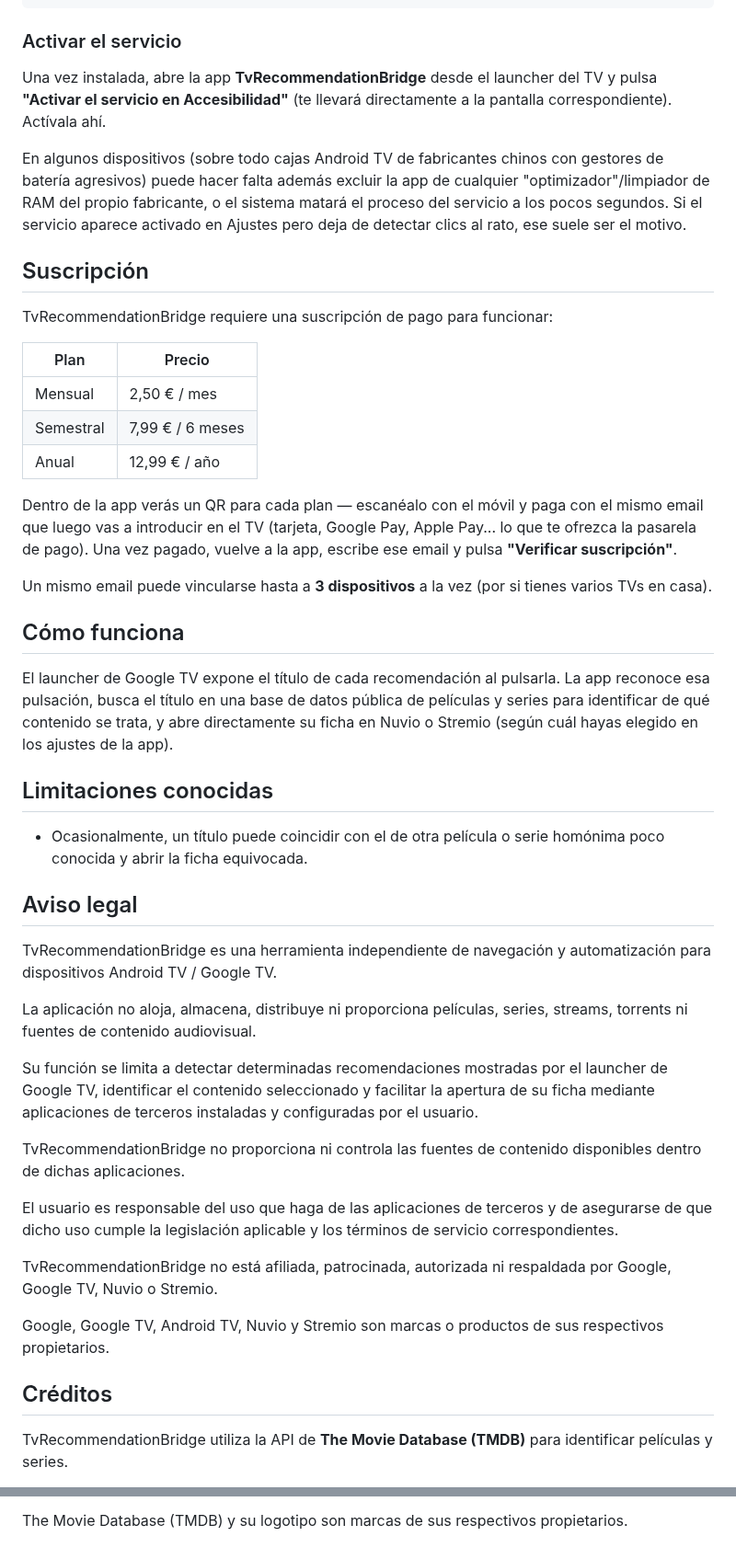
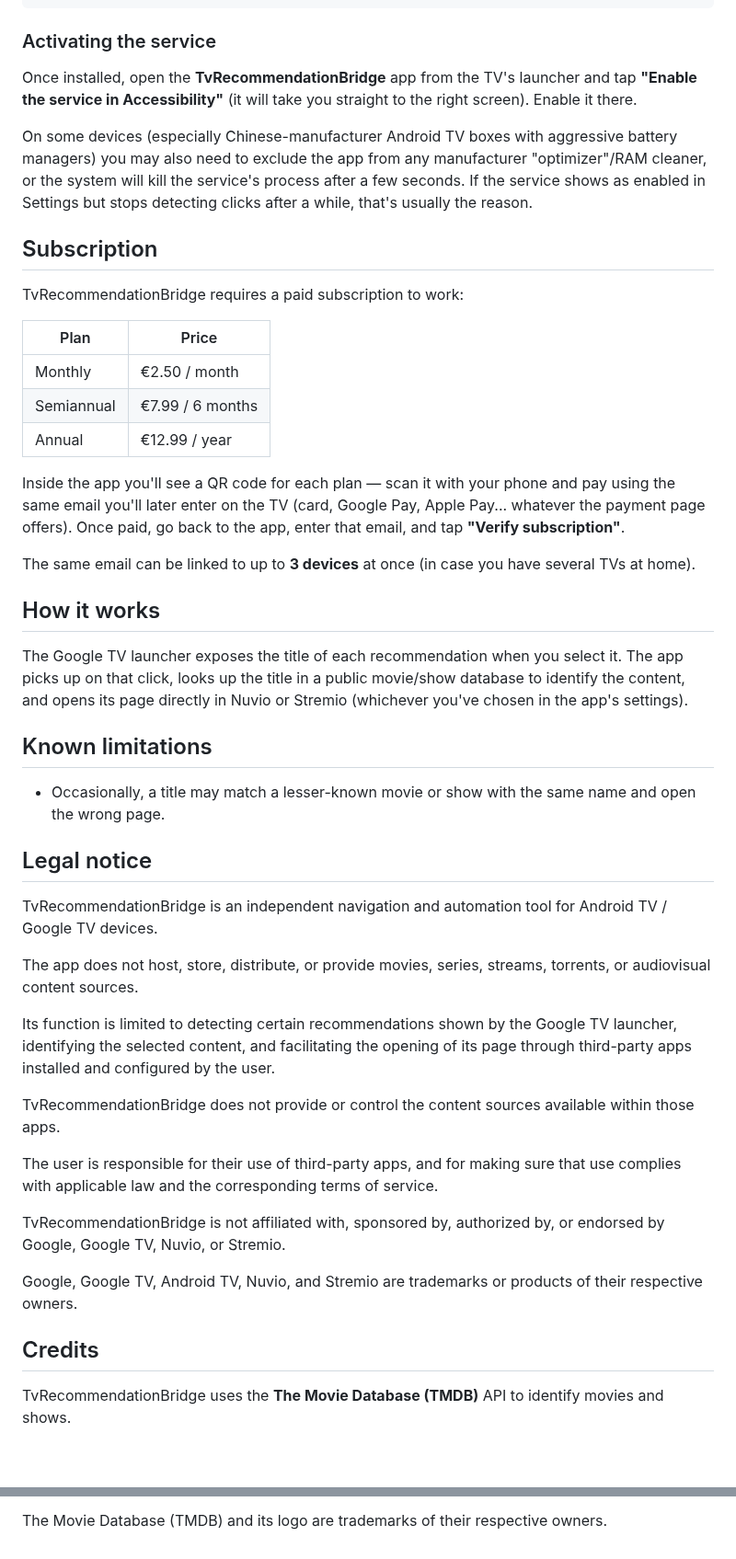
Before and after one commit to Yushetf33/TvReccomendationBridge, a Markdown page: README.md, 2 parts joined by grey strips. Shown at 92% size. GitHub-like rendering; blank space fills up the shorter version.

Commit message:
Traducir README al ingles y anadir logo de TMDB en creditos

````diff
--- a/README.md
+++ b/README.md
@@ -40,68 +40,67 @@ adb connect <ip-del-tv>:5555
 adb install app-release.apk
 ```
 
-### Activar el servicio
+### Activating the service
 
-Una vez instalada, abre la app **TvRecommendationBridge** desde el
-launcher del TV y pulsa **"Activar el servicio en Accesibilidad"** (te
-llevará directamente a la pantalla correspondiente). Actívala ahí.
+Once installed, open the **TvRecommendationBridge** app from the TV's
+launcher and tap **"Enable the service in Accessibility"** (it will take
+you straight to the right screen). Enable it there.
 
-En algunos dispositivos (sobre todo cajas Android TV de fabricantes
-chinos con gestores de batería agresivos) puede hacer falta además
-excluir la app de cualquier "optimizador"/limpiador de RAM del propio
-fabricante, o el sistema matará el proceso del servicio a los pocos
-segundos. Si el servicio aparece activado en Ajustes pero deja de
-detectar clics al rato, ese suele ser el motivo.
+On some devices (especially Chinese-manufacturer Android TV boxes with
+aggressive battery managers) you may also need to exclude the app from
+any manufacturer "optimizer"/RAM cleaner, or the system will kill the
+service's process after a few seconds. If the service shows as enabled
+in Settings but stops detecting clicks after a while, that's usually the
+reason.
 
-## Suscripción
+## Subscription
 
-TvRecommendationBridge requiere una suscripción de pago para funcionar:
+TvRecommendationBridge requires a paid subscription to work:
 
-| Plan | Precio |
+| Plan | Price |
 |---|---|
-| Mensual | 2,50 € / mes |
-| Semestral | 7,99 € / 6 meses |
-| Anual | 12,99 € / año |
+| Monthly | €2.50 / month |
+| Semiannual | €7.99 / 6 months |
+| Annual | €12.99 / year |
 
-Dentro de la app verás un QR para cada plan — escanéalo con el móvil y
-paga con el mismo email que luego vas a introducir en el TV (tarjeta,
-Google Pay, Apple Pay... lo que te ofrezca la pasarela de pago). Una vez
-pagado, vuelve a la app, escribe ese email y pulsa **"Verificar
-suscripción"**.
+Inside the app you'll see a QR code for each plan — scan it with your
+phone and pay using the same email you'll later enter on the TV (card,
+Google Pay, Apple Pay... whatever the payment page offers). Once paid,
+go back to the app, enter that email, and tap **"Verify subscription"**.
 
-Un mismo email puede vincularse hasta a **3 dispositivos** a la vez (por
-si tienes varios TVs en casa).
+The same email can be linked to up to **3 devices** at once (in case you
+have several TVs at home).
 
-## Cómo funciona
+## How it works
 
-El launcher de Google TV expone el título de cada recomendación al
-pulsarla. La app reconoce esa pulsación, busca el título en una base de
-datos pública de películas y series para identificar de qué contenido se
-trata, y abre directamente su ficha en Nuvio o Stremio (según cuál
-hayas elegido en los ajustes de la app).
+The Google TV launcher exposes the title of each recommendation when you
+select it. The app picks up on that click, looks up the title in a
+public movie/show database to identify the content, and opens its page
+directly in Nuvio or Stremio (whichever you've chosen in the app's
+settings).
 
-## Limitaciones conocidas
+## Known limitations
 
-- Ocasionalmente, un título puede coincidir con el de otra película o
-  serie homónima poco conocida y abrir la ficha equivocada.
+- Occasionally, a title may match a lesser-known movie or show with the
+  same name and open the wrong page.
 
-## Aviso legal
+## Legal notice
 
-TvRecommendationBridge es una herramienta independiente de navegación y automatización para dispositivos Android TV / Google TV.
+TvRecommendationBridge is an independent navigation and automation tool for Android TV / Google TV devices.
 
-La aplicación no aloja, almacena, distribuye ni proporciona películas, series, streams, torrents ni fuentes de contenido audiovisual.
+The app does not host, store, distribute, or provide movies, series, streams, torrents, or audiovisual content sources.
 
-Su función se limita a detectar determinadas recomendaciones mostradas por el launcher de Google TV, identificar el contenido seleccionado y facilitar la apertura de su ficha mediante aplicaciones de terceros instaladas y configuradas por el usuario.
+Its function is limited to detecting certain recommendations shown by the Google TV launcher, identifying the selected content, and facilitating the opening of its page through third-party apps installed and configured by the user.
 
-TvRecommendationBridge no proporciona ni controla las fuentes de contenido disponibles dentro de dichas aplicaciones.
+TvRecommendationBridge does not provide or control the content sources available within those apps.
 
-El usuario es responsable del uso que haga de las aplicaciones de terceros y de asegurarse de que dicho uso cumple la legislación aplicable y los términos de servicio correspondientes.
+The user is responsible for their use of third-party apps, and for making sure that use complies with applicable law and the corresponding terms of service.
 
-TvRecommendationBridge no está afiliada, patrocinada, autorizada ni respaldada por Google, Google TV, Nuvio o Stremio.
+TvRecommendationBridge is not affiliated with, sponsored by, authorized by, or endorsed by Google, Google TV, Nuvio, or Stremio.
 
-Google, Google TV, Android TV, Nuvio y Stremio son marcas o productos de sus respectivos propietarios.
+Google, Google TV, Android TV, Nuvio, and Stremio are trademarks or products of their respective owners.
 
-## Créditos
+## Credits
 
-TvRecommendationBridge utiliza la API de **The Movie Database (TMDB)** para identificar películas y series.
+TvRecommendationBridge uses the **The Movie Database (TMDB)** API to identify movies and shows.
 
@@ -109,4 +108,4 @@ TvRecommendationBridge utiliza la API de **The Movie Database (TMDB)** para iden
 
 > This product uses the TMDB API but is not endorsed or certified by TMDB.
 
-The Movie Database (TMDB) y su logotipo son marcas de sus respectivos propietarios.
+The Movie Database (TMDB) and its logo are trademarks of their respective owners.
````
Also changed, not shown: other parts of README.md (+25 -25 lines).
